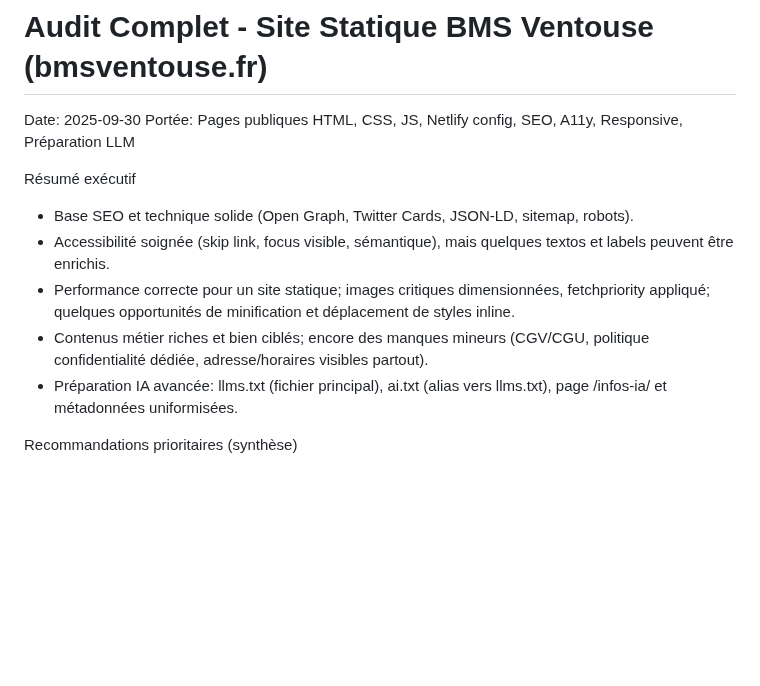
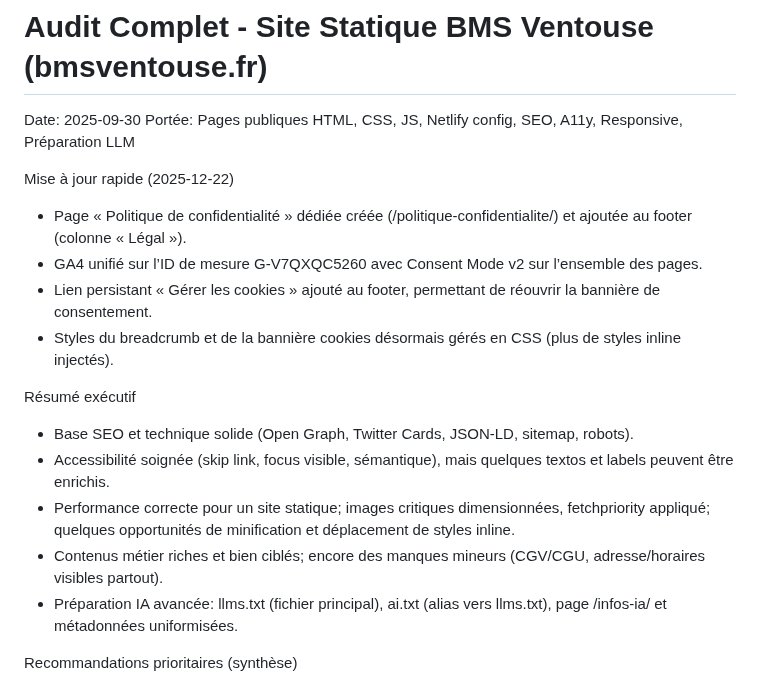
Before and after one commit to Soofmaax/bmsventouse.fr, a Markdown page: rapport_audit_complet.md, the part around the change. Drawn GitHub-style; blank space fills up the shorter version.

Commit message:
feat: unify GA4 ID across pages; add privacy policy page; add persistent cookie consent link; move cookie/banner styles to CSS
Co-authored-by: Genie <genie@cosine.sh>

```diff
--- a/rapport_audit_complet.md
+++ b/rapport_audit_complet.md
@@ -3,11 +3,17 @@
 Date: 2025-09-30
 Portée: Pages publiques HTML, CSS, JS, Netlify config, SEO, A11y, Responsive, Préparation LLM
 
+Mise à jour rapide (2025-12-22)
+- Page « Politique de confidentialité » dédiée créée (/politique-confidentialite/) et ajoutée au footer (colonne « Légal »).
+- GA4 unifié sur l’ID de mesure G‑V7QXQC5260 avec Consent Mode v2 sur l’ensemble des pages.
+- Lien persistant « Gérer les cookies » ajouté au footer, permettant de réouvrir la bannière de consentement.
+- Styles du breadcrumb et de la bannière cookies désormais gérés en CSS (plus de styles inline injectés).
+
 Résumé exécutif
 - Base SEO et technique solide (Open Graph, Twitter Cards, JSON‑LD, sitemap, robots).
 - Accessibilité soignée (skip link, focus visible, sémantique), mais quelques textos et labels peuvent être enrichis.
 - Performance correcte pour un site statique; images critiques dimensionnées, fetchpriority appliqué; quelques opportunités de minification et déplacement de styles inline.
-- Contenus métier riches et bien ciblés; encore des manques mineurs (CGV/CGU, politique confidentialité dédiée, adresse/horaires visibles partout).
+- Contenus métier riches et bien ciblés; encore des manques mineurs (CGV/CGU, adresse/horaires visibles partout).
 - Préparation IA avancée: llms.txt (fichier principal), ai.txt (alias vers llms.txt), page /infos‑ia/ et métadonnées uniformisées.
 
 Recommandations prioritaires (synthèse)
```
Also changed, not shown: plan_action.md (+4 -4 lines).
